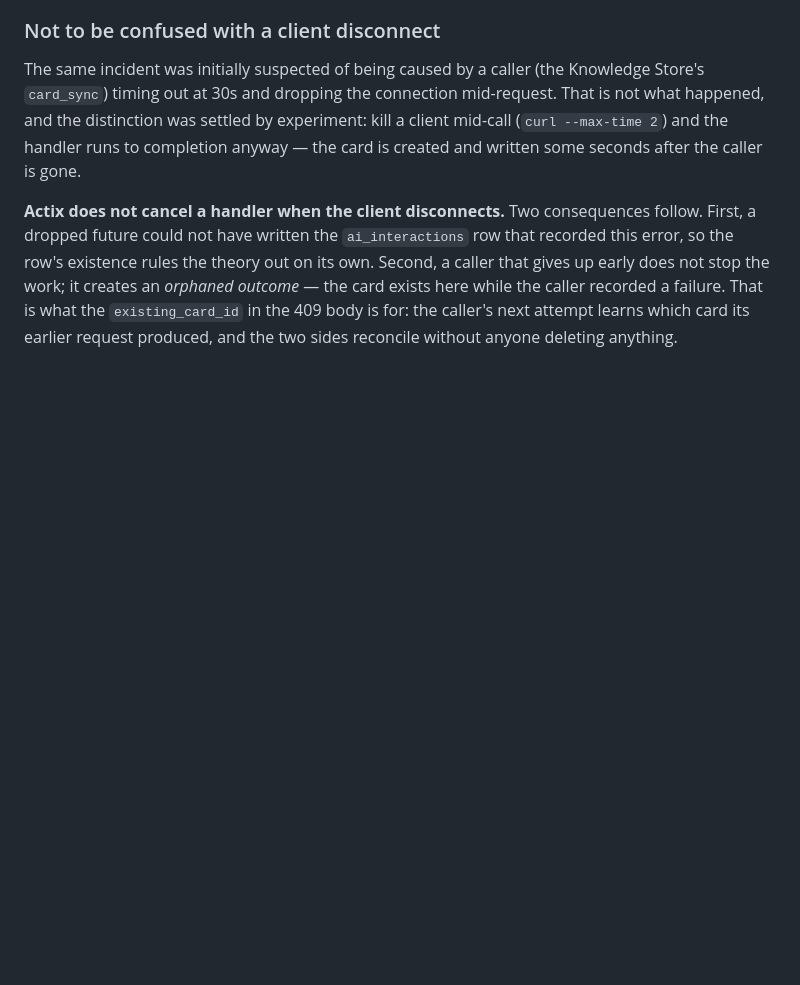
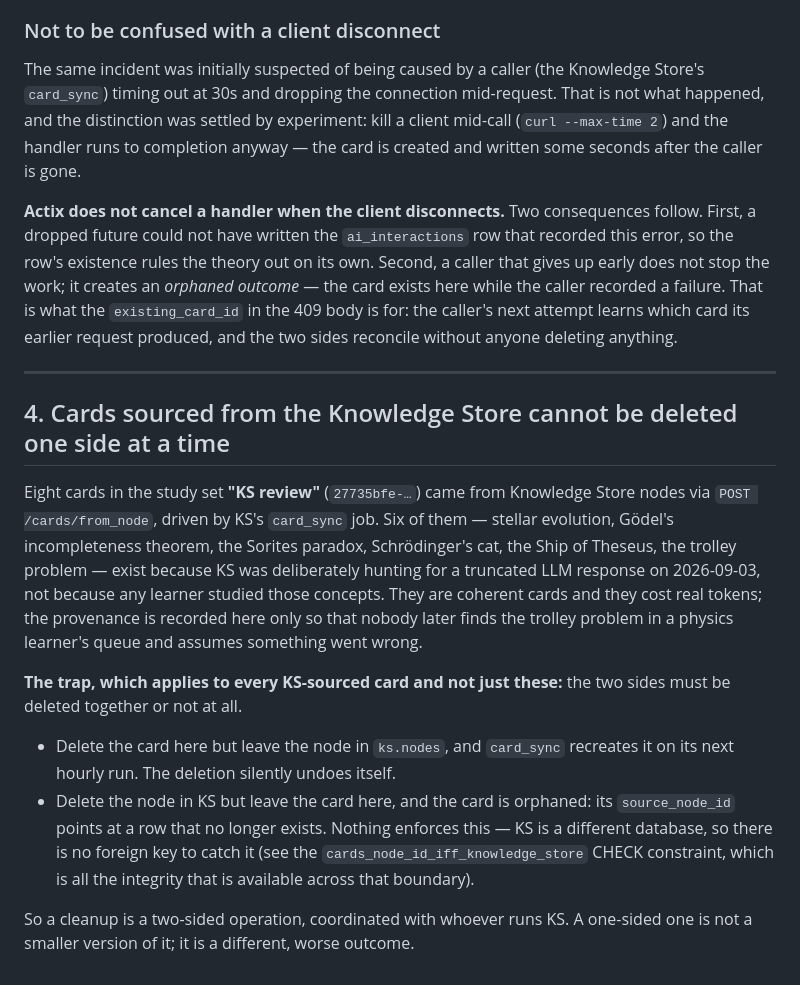
Before and after one commit to Chiron-Workspace/Mnemosyne, a Markdown page: docs/gotchas.md, the part around the change. Rendered like a GitHub page; blank space fills up the shorter version.

Commit message:
docs: record why KS-sourced cards cannot be deleted one side at a time
Eight cards in the "KS review" set come from Knowledge Store nodes, six of
them created during a deliberate hunt for a truncated LLM response rather
than because anyone studied those concepts. Records that provenance so a
future reader does not find the trolley problem in a physics queue and
assume something broke.

The part worth keeping is not the provenance but the trap it exposes,
which applies to every KS-sourced card: delete the card and leave the
node, and card_sync recreates it on its next run — the deletion undoes
itself. Delete the node and leave the card, and the card is orphaned.
Nothing enforces either direction, because KS is a different database and
no foreign key can reach across it.

Both sides' users have been asked; KS's has answered to keep them. This
entry is deliberately neutral on that decision, since the trap holds
whichever way it goes.

Co-Authored-By: Claude Opus 5 <noreply@anthropic.com>
Claude-Session: https://claude.ai/code/session_01Kkc3cQERgyT1pMnYVuaiHf

```diff
--- a/docs/gotchas.md
+++ b/docs/gotchas.md
@@ -242,3 +242,30 @@ work; it creates an *orphaned outcome* — the card exists here while the caller
 recorded a failure. That is what the `existing_card_id` in the 409 body is for:
 the caller's next attempt learns which card its earlier request produced, and
 the two sides reconcile without anyone deleting anything.
+
+---
+
+## 4. Cards sourced from the Knowledge Store cannot be deleted one side at a time
+
+Eight cards in the study set **"KS review"** (`27735bfe-…`) came from Knowledge
+Store nodes via `POST /cards/from_node`, driven by KS's `card_sync` job. Six of
+them — stellar evolution, Gödel's incompleteness theorem, the Sorites paradox,
+Schrödinger's cat, the Ship of Theseus, the trolley problem — exist because KS
+was deliberately hunting for a truncated LLM response on 2026-09-03, not because
+any learner studied those concepts. They are coherent cards and they cost real
+tokens; the provenance is recorded here only so that nobody later finds the
+trolley problem in a physics learner's queue and assumes something went wrong.
+
+**The trap, which applies to every KS-sourced card and not just these:** the two
+sides must be deleted together or not at all.
+
+- Delete the card here but leave the node in `ks.nodes`, and `card_sync`
+  recreates it on its next hourly run. The deletion silently undoes itself.
+- Delete the node in KS but leave the card here, and the card is orphaned: its
+  `source_node_id` points at a row that no longer exists. Nothing enforces this —
+  KS is a different database, so there is no foreign key to catch it (see the
+  `cards_node_id_iff_knowledge_store` CHECK constraint, which is all the
+  integrity that is available across that boundary).
+
+So a cleanup is a two-sided operation, coordinated with whoever runs KS. A
+one-sided one is not a smaller version of it; it is a different, worse outcome.
```
